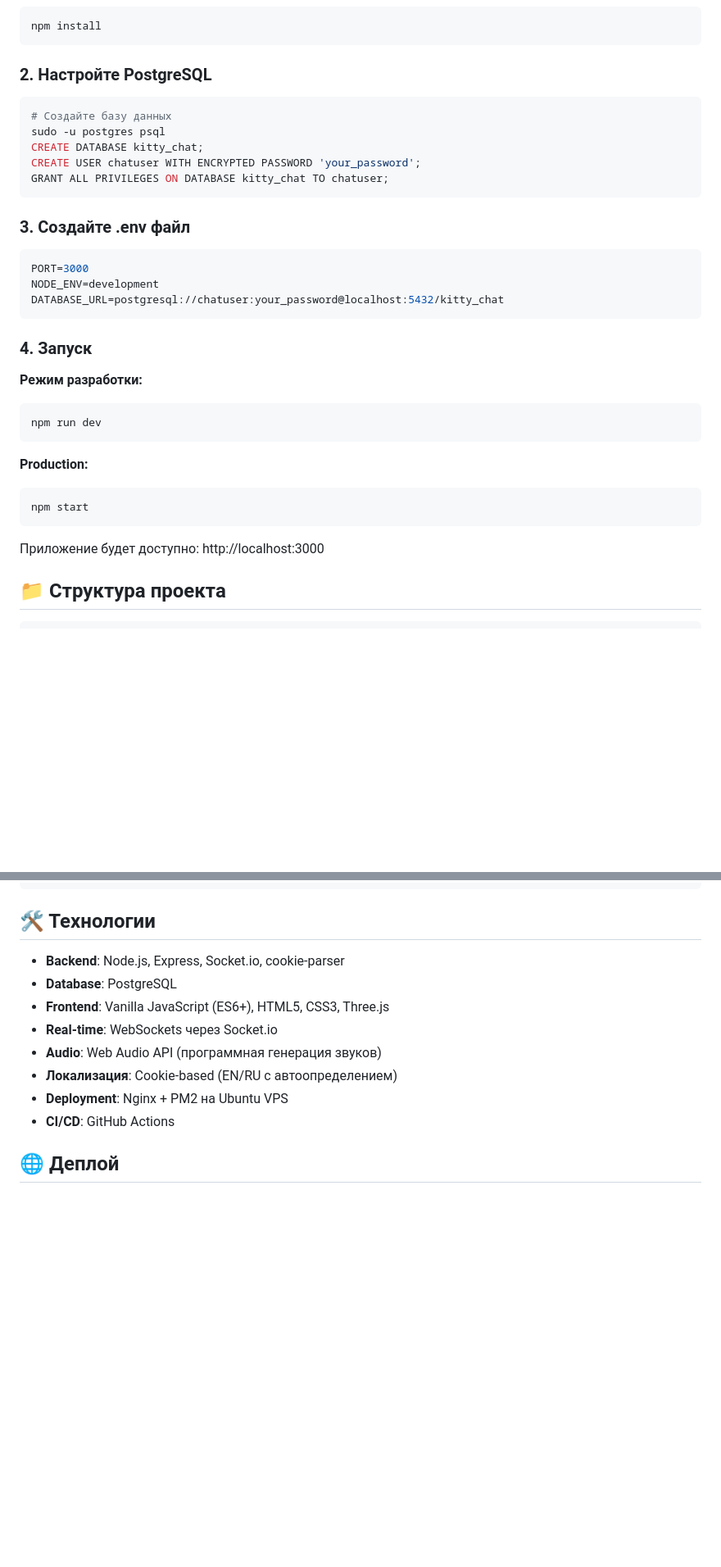
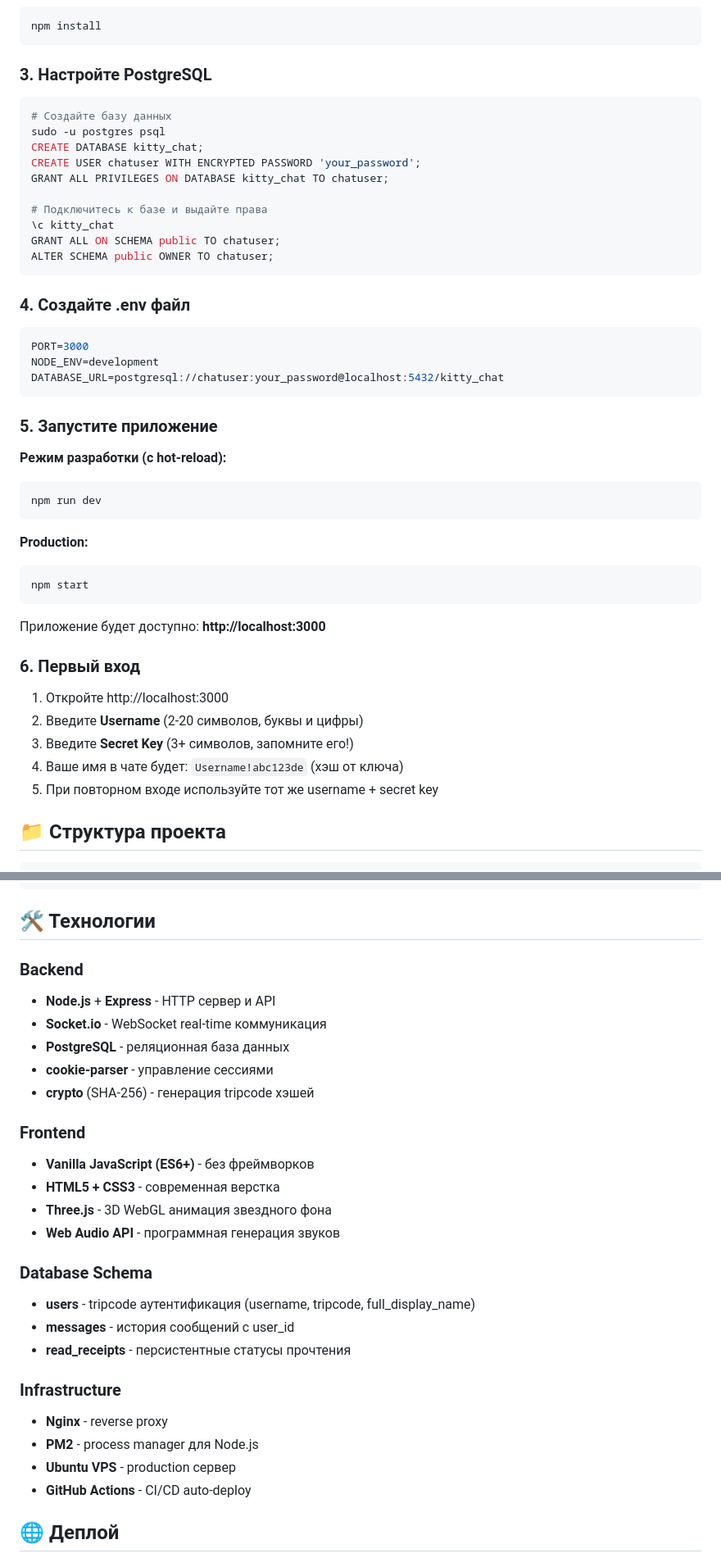
Before and after one commit to iamwebster/kitty-chatting, a Markdown page: README.md, 2 parts joined by grey strips. Shown at 82% size. GitHub-like rendering; blank space fills up the shorter version.

````diff
--- a/README.md
+++ b/README.md
@@ -38,25 +64,30 @@
 npm install
 ```
 
-### 2. Настройте PostgreSQL
+### 3. Настройте PostgreSQL
 ```bash
 # Создайте базу данных
 sudo -u postgres psql
 CREATE DATABASE kitty_chat;
 CREATE USER chatuser WITH ENCRYPTED PASSWORD 'your_password';
 GRANT ALL PRIVILEGES ON DATABASE kitty_chat TO chatuser;
+
+# Подключитесь к базе и выдайте права
+\c kitty_chat
+GRANT ALL ON SCHEMA public TO chatuser;
+ALTER SCHEMA public OWNER TO chatuser;
 ```
 
-### 3. Создайте .env файл
+### 4. Создайте .env файл
 ```env
 PORT=3000
 NODE_ENV=development
 DATABASE_URL=postgresql://chatuser:your_password@localhost:5432/kitty_chat
 ```
 
-### 4. Запуск
+### 5. Запустите приложение
 
-**Режим разработки:**
+**Режим разработки (с hot-reload):**
 ```bash
 npm run dev
 ```
@@ -66,7 +97,15 @@ npm run dev
 npm start
 ```
 
-Приложение будет доступно: http://localhost:3000
+Приложение будет доступно: **http://localhost:3000**
+
+### 6. Первый вход
+
+1. Откройте http://localhost:3000
+2. Введите **Username** (2-20 символов, буквы и цифры)
+3. Введите **Secret Key** (3+ символов, запомните его!)
+4. Ваше имя в чате будет: `Username!abc123de` (хэш от ключа)
+5. При повторном входе используйте тот же username + secret key
 
 ## 📁 Структура проекта
 
@@ -91,14 +130,29 @@ npm start
 
 ## 🛠️ Технологии
 
-- **Backend**: Node.js, Express, Socket.io, cookie-parser
-- **Database**: PostgreSQL
-- **Frontend**: Vanilla JavaScript (ES6+), HTML5, CSS3, Three.js
-- **Real-time**: WebSockets через Socket.io
-- **Audio**: Web Audio API (программная генерация звуков)
-- **Локализация**: Cookie-based (EN/RU с автоопределением)
-- **Deployment**: Nginx + PM2 на Ubuntu VPS
-- **CI/CD**: GitHub Actions
+### Backend
+- **Node.js** + **Express** - HTTP сервер и API
+- **Socket.io** - WebSocket real-time коммуникация
+- **PostgreSQL** - реляционная база данных
+- **cookie-parser** - управление сессиями
+- **crypto** (SHA-256) - генерация tripcode хэшей
+
+### Frontend
+- **Vanilla JavaScript (ES6+)** - без фреймворков
+- **HTML5 + CSS3** - современная верстка
+- **Three.js** - 3D WebGL анимация звездного фона
+- **Web Audio API** - программная генерация звуков
+
+### Database Schema
+- **users** - tripcode аутентификация (username, tripcode, full_display_name)
+- **messages** - история сообщений с user_id
+- **read_receipts** - персистентные статусы прочтения
+
+### Infrastructure
+- **Nginx** - reverse proxy
+- **PM2** - process manager для Node.js
+- **Ubuntu VPS** - production сервер
+- **GitHub Actions** - CI/CD auto-deploy
 
 ## 🌐 Деплой
 
````
Also changed, not shown: other parts of README.md (+85 -28 lines).
